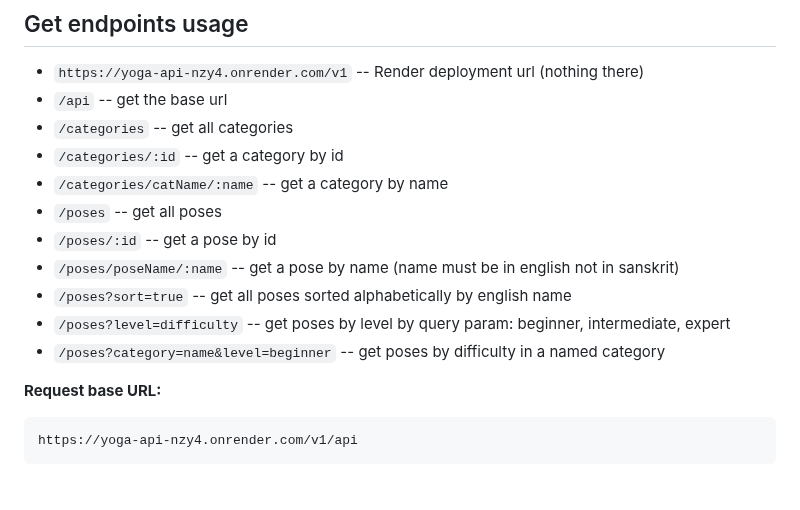
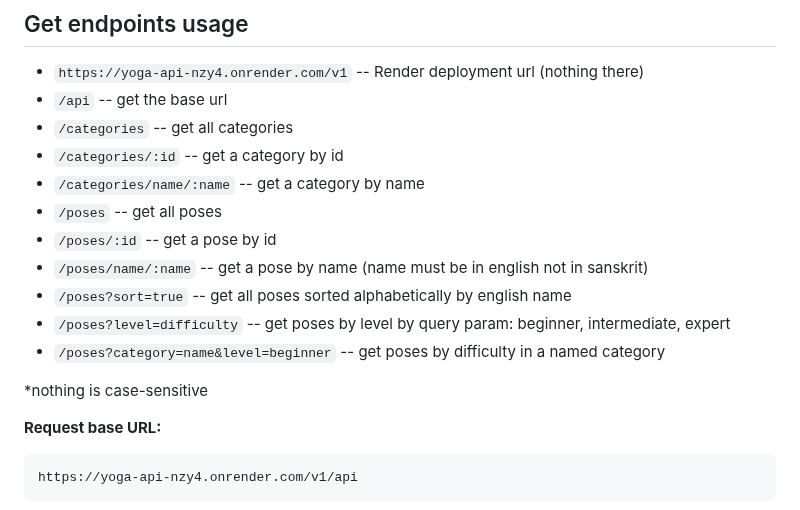
Before and after one commit to alexcumplido/yoga-api, a Markdown page: README.md, the part around the change. Rendered like a GitHub page; blank space fills up the shorter version.

Commit message:
Fix resource naming2

```diff
--- a/README.md
+++ b/README.md
@@ -8,13 +8,15 @@ API Rest returning yoga categories and poses including basic info and images. If
 - `/api` -- get the base url
 - `/categories` -- get all categories
 - `/categories/:id` -- get a category by id
-- `/categories/catName/:name` -- get a category by name
+- `/categories/name/:name` -- get a category by name
 - `/poses` -- get all poses
 - `/poses/:id` -- get a pose by id
-- `/poses/poseName/:name` -- get a pose by name (name must be in english not in sanskrit)
+- `/poses/name/:name` -- get a pose by name (name must be in english not in sanskrit)
 - `/poses?sort=true` -- get all poses sorted alphabetically by english name
 - `/poses?level=difficulty` -- get poses by level by query param: beginner, intermediate, expert
 - `/poses?category=name&level=beginner` -- get poses by difficulty in a named category
+
+\*nothing is case-sensitive
 
 **Request base URL:**
 
```
